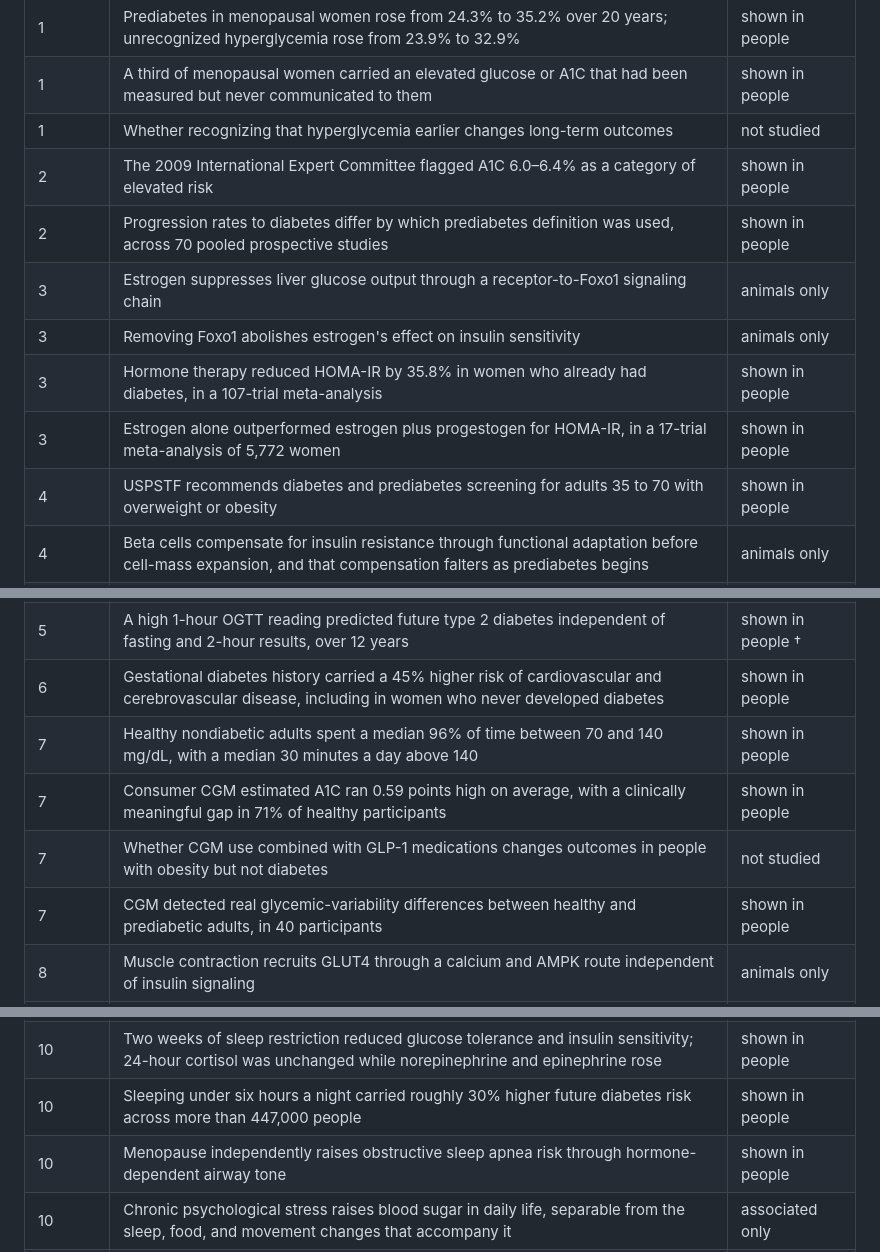
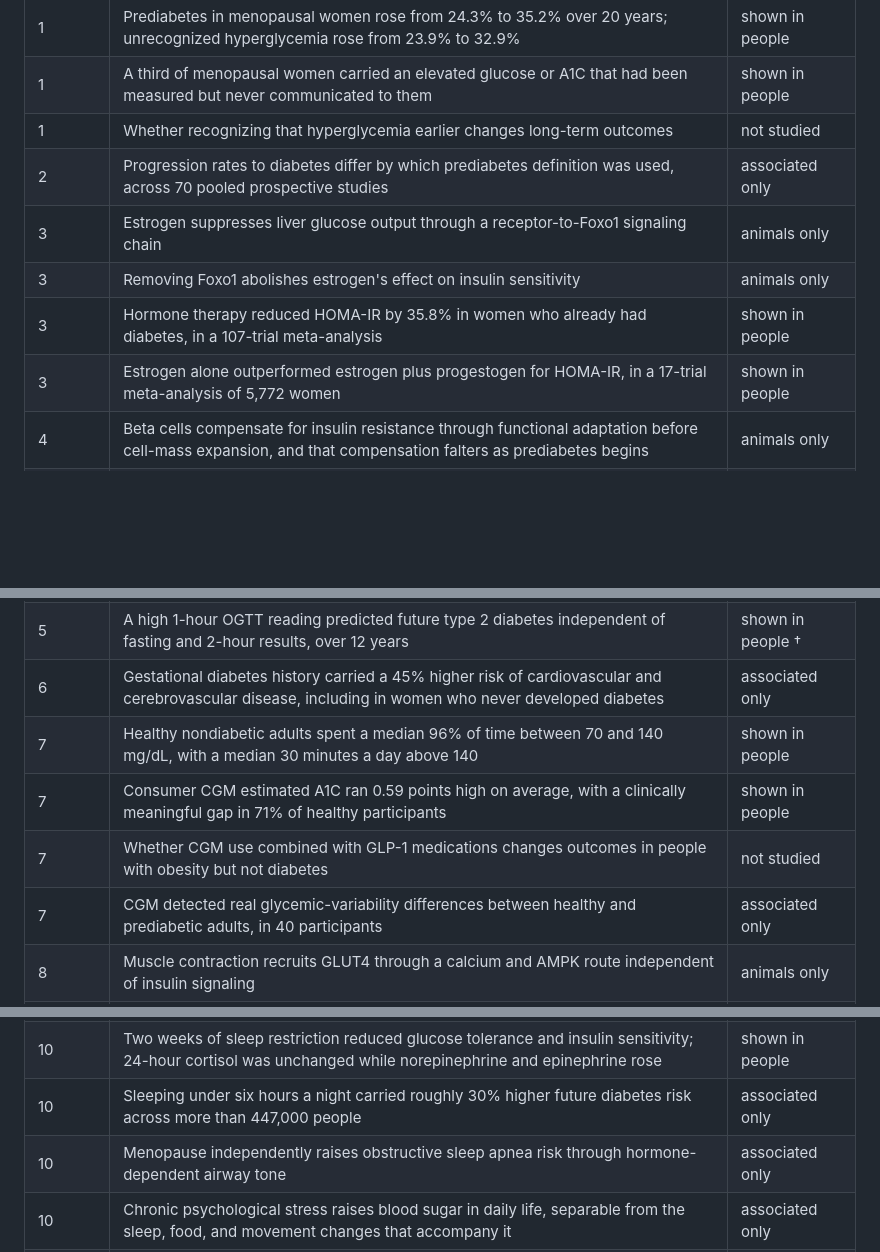
Before and after one commit to crysalles/doctorarchers-site, a Markdown page: BOOK_blood-sugar-manuscript.md, 3 parts joined by grey strips. GitHub-like rendering; blank space fills up the shorter version.

Commit message:
Sync Appendix F ledger and front-matter tally to the tag boundary fix
Removed the two now-untagged ledger rows (USPSTF, 2009 IEC report) and updated the tag column for the seven claims moved to associated only. Front-matter tally corrected from 49 to 47 total tagged claims, with a note explaining why the two guideline-publication facts carry no tag. Recounted body text, ledger, and tally independently after the edit; all three agree exactly.

Co-Authored-By: Claude Sonnet 5 <noreply@anthropic.com>

```diff
--- a/BOOK_blood-sugar-manuscript.md
+++ b/BOOK_blood-sugar-manuscript.md
@@ -791,13 +791,11 @@ Every tagged claim in this book, gathered in one place. Chapter references point
 | 1 | Prediabetes in menopausal women rose from 24.3% to 35.2% over 20 years; unrecognized hyperglycemia rose from 23.9% to 32.9% | shown in people |
 | 1 | A third of menopausal women carried an elevated glucose or A1C that had been measured but never communicated to them | shown in people |
 | 1 | Whether recognizing that hyperglycemia earlier changes long-term outcomes | not studied |
-| 2 | The 2009 International Expert Committee flagged A1C 6.0–6.4% as a category of elevated risk | shown in people |
-| 2 | Progression rates to diabetes differ by which prediabetes definition was used, across 70 pooled prospective studies | shown in people |
+| 2 | Progression rates to diabetes differ by which prediabetes definition was used, across 70 pooled prospective studies | associated only |
 | 3 | Estrogen suppresses liver glucose output through a receptor-to-Foxo1 signaling chain | animals only |
 | 3 | Removing Foxo1 abolishes estrogen's effect on insulin sensitivity | animals only |
 | 3 | Hormone therapy reduced HOMA-IR by 35.8% in women who already had diabetes, in a 107-trial meta-analysis | shown in people |
 | 3 | Estrogen alone outperformed estrogen plus progestogen for HOMA-IR, in a 17-trial meta-analysis of 5,772 women | shown in people |
-| 4 | USPSTF recommends diabetes and prediabetes screening for adults 35 to 70 with overweight or obesity | shown in people |
 | 4 | Beta cells compensate for insulin resistance through functional adaptation before cell-mass expansion, and that compensation falters as prediabetes begins | animals only |
 | 5 | Ferritin correlates negatively with A1C in gastrectomy patients, inflating the A1C reading independent of blood sugar | shown in people † |
 | 5 | The same false elevation reached significance in pregnant women with iron deficiency and only trended in non-pregnant women | shown in people † |
@@ -806,11 +804,11 @@ Every tagged claim in this book, gathered in one place. Chapter references point
 | 5 | HOMA-IR's individual estimate carries a coefficient of variation near 31% | shown in people |
 | 5 | HOMA-IR tracked the clamp in South Asian adults but not in Caucasian adults, in a small comparison | shown in people † |
 | 5 | A high 1-hour OGTT reading predicted future type 2 diabetes independent of fasting and 2-hour results, over 12 years | shown in people † |
-| 6 | Gestational diabetes history carried a 45% higher risk of cardiovascular and cerebrovascular disease, including in women who never developed diabetes | shown in people |
+| 6 | Gestational diabetes history carried a 45% higher risk of cardiovascular and cerebrovascular disease, including in women who never developed diabetes | associated only |
 | 7 | Healthy nondiabetic adults spent a median 96% of time between 70 and 140 mg/dL, with a median 30 minutes a day above 140 | shown in people |
 | 7 | Consumer CGM estimated A1C ran 0.59 points high on average, with a clinically meaningful gap in 71% of healthy participants | shown in people |
 | 7 | Whether CGM use combined with GLP-1 medications changes outcomes in people with obesity but not diabetes | not studied |
-| 7 | CGM detected real glycemic-variability differences between healthy and prediabetic adults, in 40 participants | shown in people |
+| 7 | CGM detected real glycemic-variability differences between healthy and prediabetic adults, in 40 participants | associated only |
 | 8 | Muscle contraction recruits GLUT4 through a calcium and AMPK route independent of insulin signaling | animals only |
 | 8 | Muscle loss and insulin resistance form a bidirectional, compounding cycle | associated only |
 | 8 | Lifestyle programs including supervised exercise cut diabetes incidence to RR 0.40, against 0.69 without, across 77 trials and 22,629 participants | shown in people |
@@ -822,8 +820,8 @@ Every tagged claim in this book, gathered in one place. Chapter references point
 | 9 | Nocturnal whey protein worsened rather than improved the following breakfast's glucose response | tested, didn't hold |
 | 10 | Four days of sleep restriction weakened insulin signaling in fat cells by nearly threefold | shown in people |
 | 10 | Two weeks of sleep restriction reduced glucose tolerance and insulin sensitivity; 24-hour cortisol was unchanged while norepinephrine and epinephrine rose | shown in people |
-| 10 | Sleeping under six hours a night carried roughly 30% higher future diabetes risk across more than 447,000 people | shown in people |
-| 10 | Menopause independently raises obstructive sleep apnea risk through hormone-dependent airway tone | shown in people |
+| 10 | Sleeping under six hours a night carried roughly 30% higher future diabetes risk across more than 447,000 people | associated only |
+| 10 | Menopause independently raises obstructive sleep apnea risk through hormone-dependent airway tone | associated only |
 | 10 | Chronic psychological stress raises blood sugar in daily life, separable from the sleep, food, and movement changes that accompany it | associated only |
 | 10 | Yoga and meditation practices tracked with reduced stress hormones and improved HOMA-IR in type 2 diabetes | shown in people † |
 | 11 | Berberine reduced HbA1c by 0.73 points, plus fasting glucose and HOMA-IR, across 46 trials in type 2 diabetes | shown in people † |
```
Also changed, not shown: other parts of BOOK_blood-sugar-manuscript.md (+3 -3 lines).
